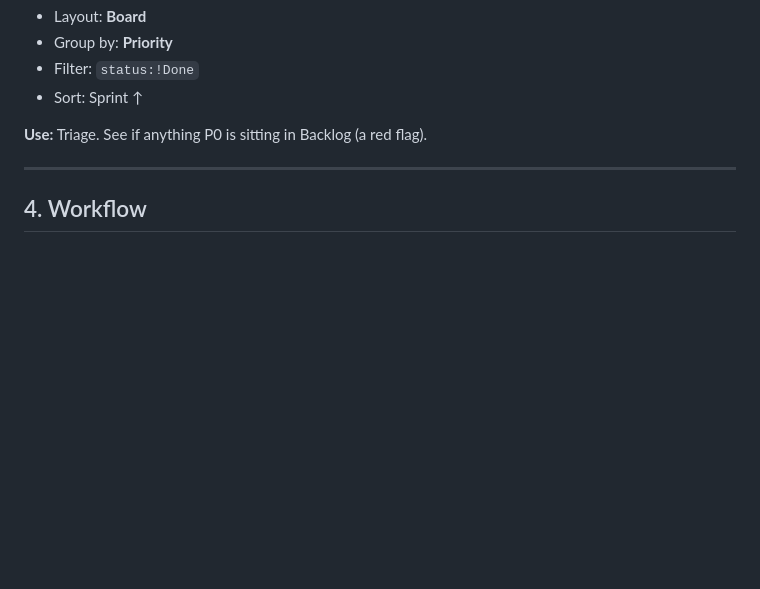
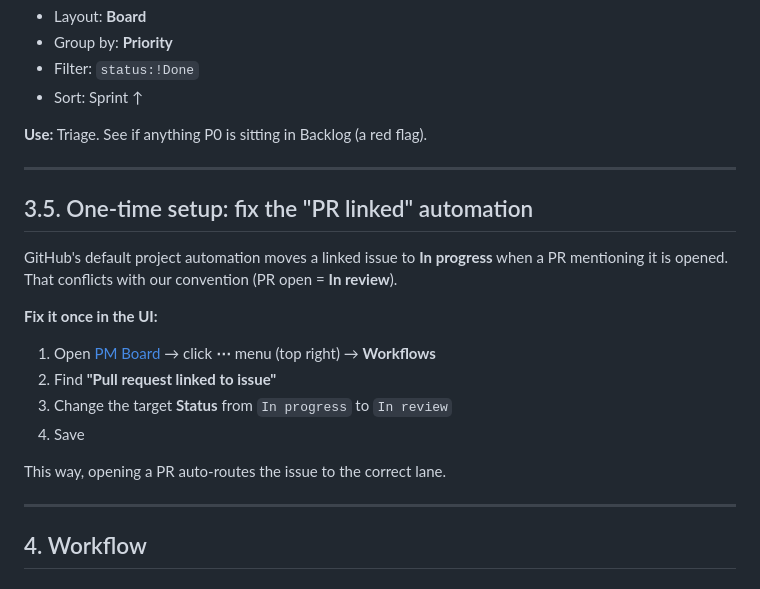
Before and after one commit to lcurtis4/InventoryApp, a Markdown page: docs/PM_BOARD_GUIDE.md, the part around the change. GitHub-like rendering; blank space fills up the shorter version.

Commit message:
docs: document PR-linked automation fix (one-time UI step)
GitHub's default project automation moves PR-linked issues to In progress,
which conflicts with our 'PR open = In review' convention. Documents the
one-time UI change to retarget the workflow to In review.

```diff
--- a/docs/PM_BOARD_GUIDE.md
+++ b/docs/PM_BOARD_GUIDE.md
@@ -82,6 +82,21 @@ GitHub's API doesn't let scripts create/configure views, so the five existing sl
 
 ---
 
+## 3.5. One-time setup: fix the "PR linked" automation
+
+GitHub's default project automation moves a linked issue to **In progress** when a PR mentioning it is opened. That conflicts with our convention (PR open = **In review**).
+
+**Fix it once in the UI:**
+
+1. Open [PM Board](https://github.com/users/lcurtis4/projects/1) → click **⋯** menu (top right) → **Workflows**
+2. Find **"Pull request linked to issue"**
+3. Change the target **Status** from `In progress` to `In review`
+4. Save
+
+This way, opening a PR auto-routes the issue to the correct lane.
+
+---
+
 ## 4. Workflow
 
 ### When a new bug/feature comes up
```
